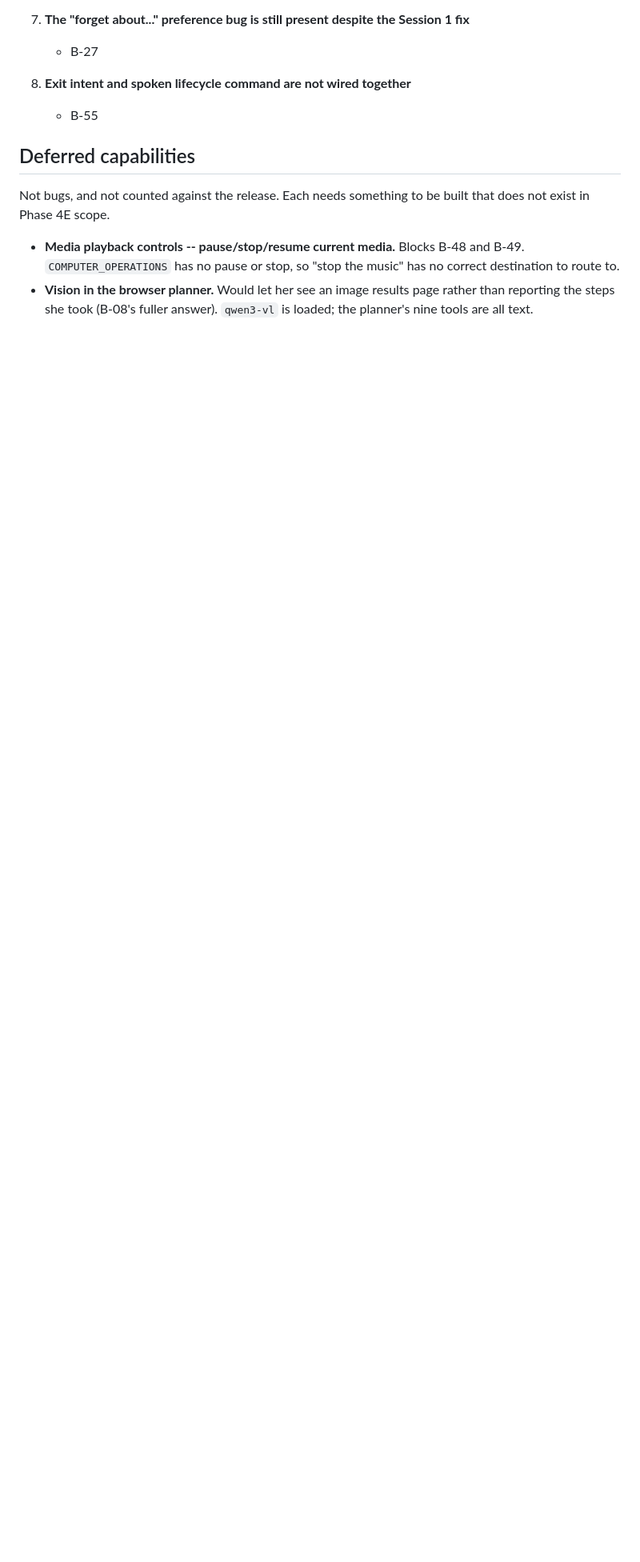
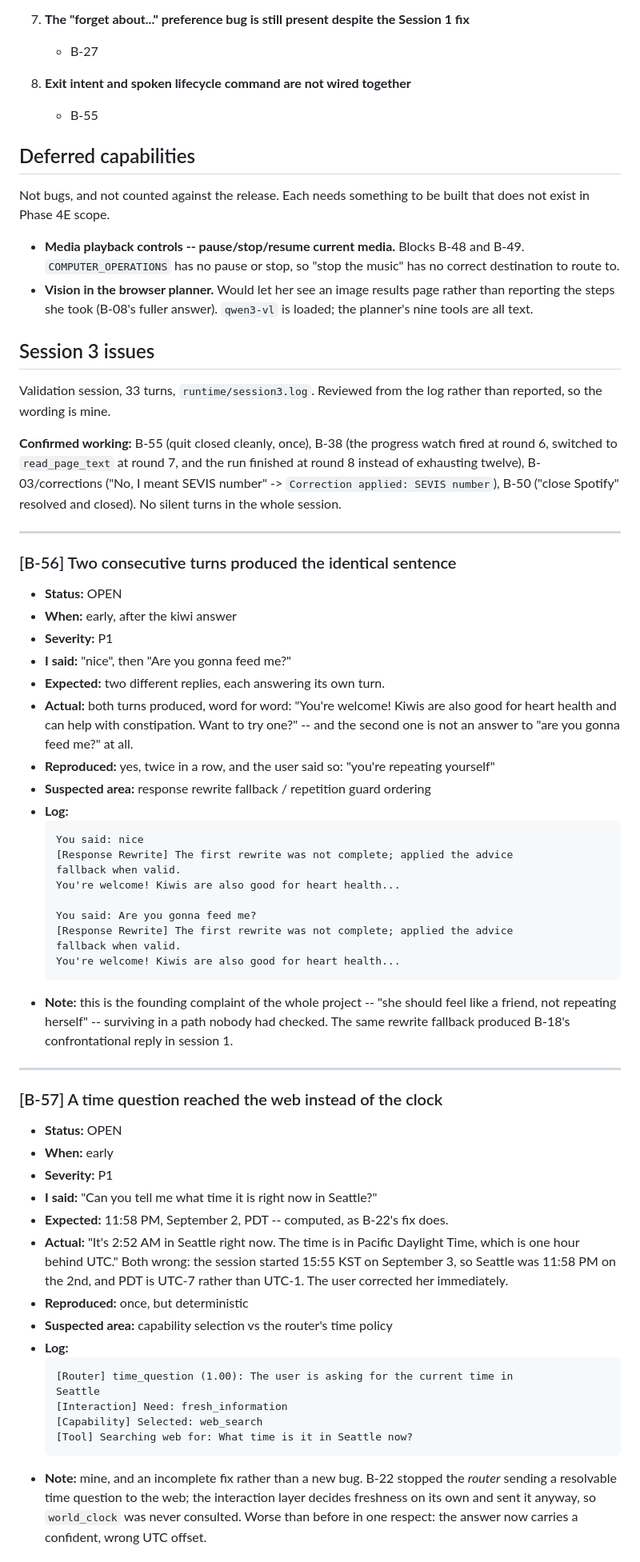
Before and after one commit to padosory5/Local-LLM-elaina-, a Markdown page: bugs.md, the part around one of its changes. Shown at 80% size. GitHub-like rendering; blank space fills up the shorter version.

````diff
--- a/bugs.md
+++ b/bugs.md
@@ -1508,3 +1508,76 @@ be built that does not exist in Phase 4E scope.
   page rather than reporting the steps she took (B-08's fuller answer).
   `qwen3-vl` is loaded; the planner's nine tools are all text.
 
+## Session 3 issues
+
+Validation session, 33 turns, `runtime/session3.log`. Reviewed from the log
+rather than reported, so the wording is mine.
+
+**Confirmed working:** B-55 (quit closed cleanly, once), B-38 (the progress
+watch fired at round 6, switched to `read_page_text` at round 7, and the run
+finished at round 8 instead of exhausting twelve), B-03/corrections
+("No, I meant SEVIS number" -> `Correction applied: SEVIS number`), B-50
+("close Spotify" resolved and closed). No silent turns in the whole session.
+
+---
+
+### [B-56] Two consecutive turns produced the identical sentence
+
+- **Status:** OPEN
+- **When:** early, after the kiwi answer
+- **Severity:** P1
+- **I said:** "nice", then "Are you gonna feed me?"
+- **Expected:** two different replies, each answering its own turn.
+- **Actual:** both turns produced, word for word:
+  "You're welcome! Kiwis are also good for heart health and can help with
+  constipation. Want to try one?" -- and the second one is not an answer to
+  "are you gonna feed me?" at all.
+- **Reproduced:** yes, twice in a row, and the user said so: "you're
+  repeating yourself"
+- **Suspected area:** response rewrite fallback / repetition guard ordering
+- **Log:**
+  ```text
+  You said: nice
+  [Response Rewrite] The first rewrite was not complete; applied the advice
+  fallback when valid.
+  You're welcome! Kiwis are also good for heart health...
+
+  You said: Are you gonna feed me?
+  [Response Rewrite] The first rewrite was not complete; applied the advice
+  fallback when valid.
+  You're welcome! Kiwis are also good for heart health...
+  ```
+- **Note:** this is the founding complaint of the whole project -- "she
+  should feel like a friend, not repeating herself" -- surviving in a path
+  nobody had checked. The same rewrite fallback produced B-18's
+  confrontational reply in session 1.
+
+---
+
+### [B-57] A time question reached the web instead of the clock
+
+- **Status:** OPEN
+- **When:** early
+- **Severity:** P1
+- **I said:** "Can you tell me what time it is right now in Seattle?"
+- **Expected:** 11:58 PM, September 2, PDT -- computed, as B-22's fix does.
+- **Actual:** "It's 2:52 AM in Seattle right now. The time is in Pacific
+  Daylight Time, which is one hour behind UTC." Both wrong: the session
+  started 15:55 KST on September 3, so Seattle was 11:58 PM on the 2nd, and
+  PDT is UTC-7 rather than UTC-1. The user corrected her immediately.
+- **Reproduced:** once, but deterministic
+- **Suspected area:** capability selection vs the router's time policy
+- **Log:**
+  ```text
+  [Router] time_question (1.00): The user is asking for the current time in
+  Seattle
+  [Interaction] Need: fresh_information
+  [Capability] Selected: web_search
+  [Tool] Searching web for: What time is it in Seattle now?
+  ```
+- **Note:** mine, and an incomplete fix rather than a new bug. B-22 stopped
+  the *router* sending a resolvable time question to the web; the
+  interaction layer decides freshness on its own and sent it anyway, so
+  `world_clock` was never consulted. Worse than before in one respect: the
+  answer now carries a confident, wrong UTC offset.
+
````
Also changed, not shown: other parts of bugs.md (+53 -2 lines).
